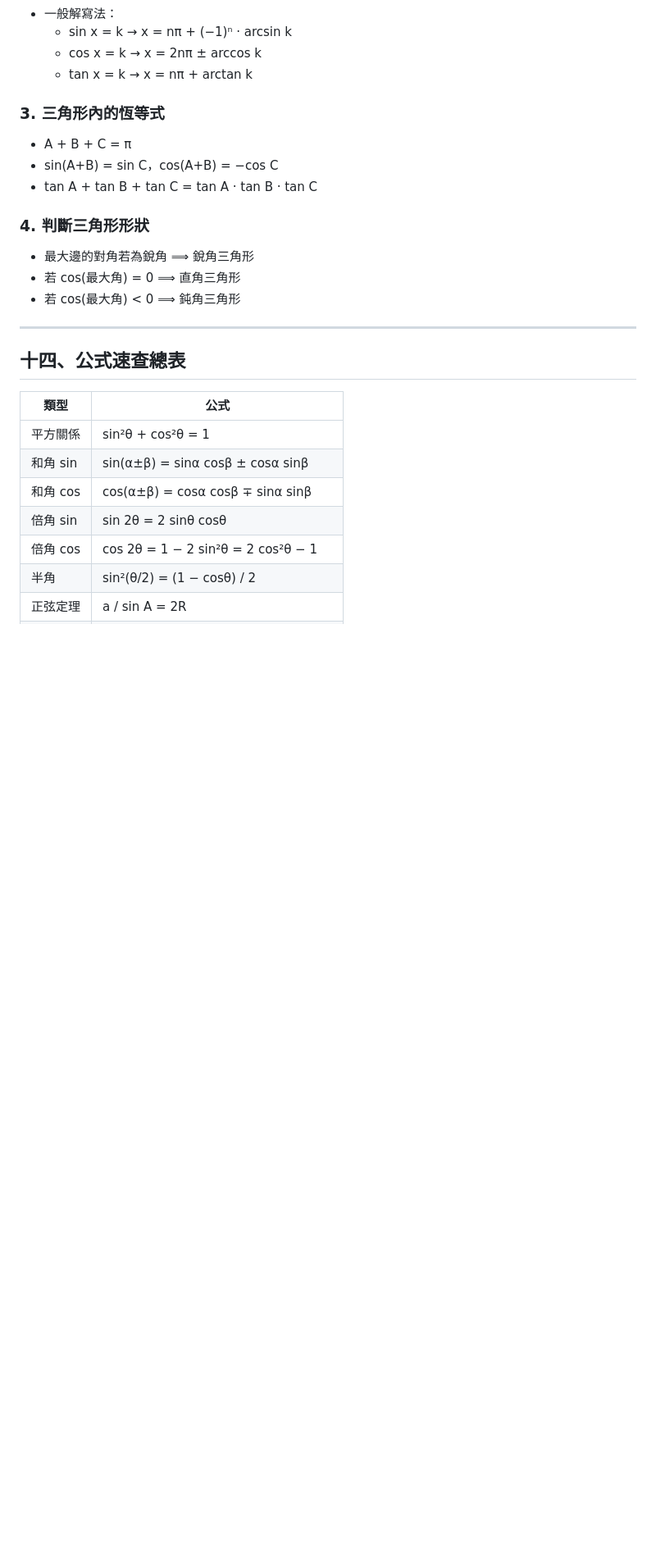
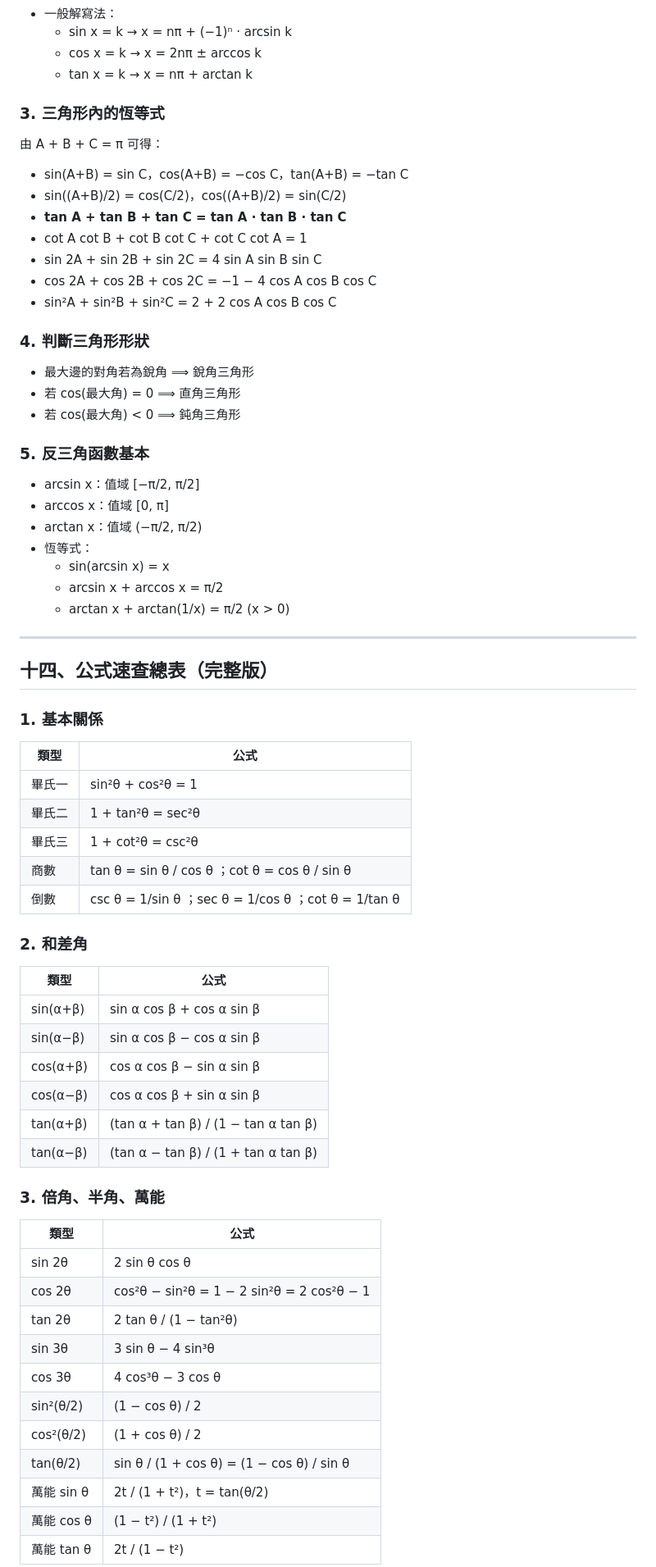
Before and after one commit to human530/high.school_subject, a Markdown page: 數學/ch3.md, the part around one of its changes. Shown at 82% size. Drawn GitHub-style; blank space fills up the shorter version.

```diff
--- a/數學/ch3.md
+++ b/數學/ch3.md
@@ -262,25 +335,64 @@
   - tan x = k → x = nπ + arctan k
 
 ### 3. 三角形內的恆等式
-- A + B + C = π
-- sin(A+B) = sin C，cos(A+B) = −cos C
-- tan A + tan B + tan C = tan A · tan B · tan C
+由 A + B + C = π 可得：
+- sin(A+B) = sin C，cos(A+B) = −cos C，tan(A+B) = −tan C
+- sin((A+B)/2) = cos(C/2)，cos((A+B)/2) = sin(C/2)
+- **tan A + tan B + tan C = tan A · tan B · tan C**
+- cot A cot B + cot B cot C + cot C cot A = 1
+- sin 2A + sin 2B + sin 2C = 4 sin A sin B sin C
+- cos 2A + cos 2B + cos 2C = −1 − 4 cos A cos B cos C
+- sin²A + sin²B + sin²C = 2 + 2 cos A cos B cos C
 
 ### 4. 判斷三角形形狀
 - 最大邊的對角若為銳角 ⟹ 銳角三角形
 - 若 cos(最大角) = 0 ⟹ 直角三角形
 - 若 cos(最大角) < 0 ⟹ 鈍角三角形
 
+### 5. 反三角函數基本
+- arcsin x：值域 [−π/2, π/2]
+- arccos x：值域 [0, π]
+- arctan x：值域 (−π/2, π/2)
+- 恆等式：
+  - sin(arcsin x) = x
+  - arcsin x + arccos x = π/2
+  - arctan x + arctan(1/x) = π/2  (x > 0)
+
 ---
 
-## 十四、公式速查總表
+## 十四、公式速查總表（完整版）
 
+### 1. 基本關係
 | 類型 | 公式 |
 |------|------|
-| 平方關係 | sin²θ + cos²θ = 1 |
-| 和角 sin | sin(α±β) = sinα cosβ ± cosα sinβ |
-| 和角 cos | cos(α±β) = cosα cosβ ∓ sinα sinβ |
-| 倍角 sin | sin 2θ = 2 sinθ cosθ |
-| 倍角 cos | cos 2θ = 1 − 2 sin²θ = 2 cos²θ − 1 |
-| 半角 | sin²(θ/2) = (1 − cosθ) / 2 |
-| 正弦定理 | a / sin A = 2R |
+| 畢氏一 | sin²θ + cos²θ = 1 |
+| 畢氏二 | 1 + tan²θ = sec²θ |
+| 畢氏三 | 1 + cot²θ = csc²θ |
+| 商數 | tan θ = sin θ / cos θ ；cot θ = cos θ / sin θ |
+| 倒數 | csc θ = 1/sin θ ；sec θ = 1/cos θ ；cot θ = 1/tan θ |
+
+### 2. 和差角
+| 類型 | 公式 |
+|------|------|
+| sin(α+β) | sin α cos β + cos α sin β |
+| sin(α−β) | sin α cos β − cos α sin β |
+| cos(α+β) | cos α cos β − sin α sin β |
+| cos(α−β) | cos α cos β + sin α sin β |
+| tan(α+β) | (tan α + tan β) / (1 − tan α tan β) |
+| tan(α−β) | (tan α − tan β) / (1 + tan α tan β) |
+
+### 3. 倍角、半角、萬能
+| 類型 | 公式 |
+|------|------|
+| sin 2θ | 2 sin θ cos θ |
+| cos 2θ | cos²θ − sin²θ = 1 − 2 sin²θ = 2 cos²θ − 1 |
+| tan 2θ | 2 tan θ / (1 − tan²θ) |
+| sin 3θ | 3 sin θ − 4 sin³θ |
+| cos 3θ | 4 cos³θ − 3 cos θ |
+| sin²(θ/2) | (1 − cos θ) / 2 |
+| cos²(θ/2) | (1 + cos θ) / 2 |
+| tan(θ/2) | sin θ / (1 + cos θ) = (1 − cos θ) / sin θ |
+| 萬能 sin θ | 2t / (1 + t²)，t = tan(θ/2) |
+| 萬能 cos θ | (1 − t²) / (1 + t²) |
+| 萬能 tan θ | 2t / (1 − t²) |
+
```
Also changed, not shown: other parts of 數學/ch3.md (+152 -48 lines).
